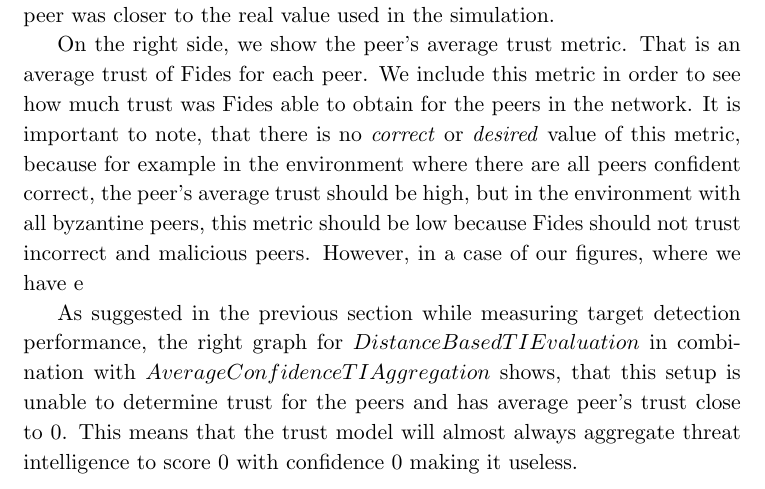
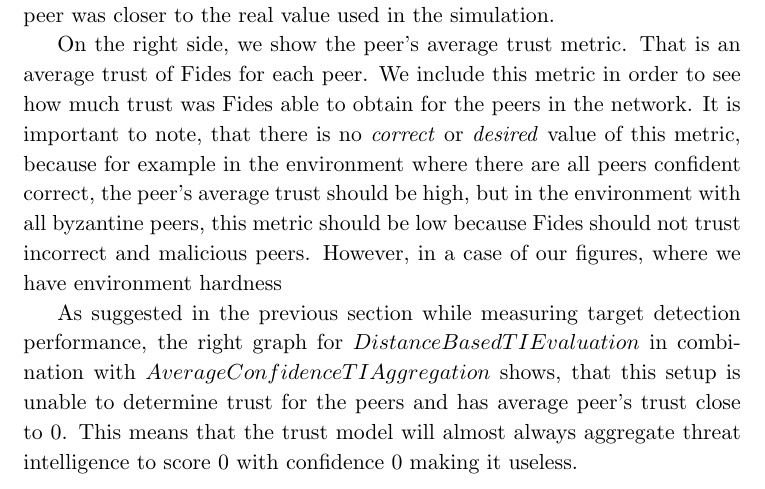
Before and after one commit to LukasForst/master-thesis, a LaTeX thesis (main.tex, which reads chapters/chap6-results/resilience.tex): part of page 80 of 101, cut so that both start at the same text. Compiled offline with pdfLaTeX.

Commit message:
Update on Overleaf.

```diff
--- a/chapters/chap6-results/resilience.tex
+++ b/chapters/chap6-results/resilience.tex
@@ -58,7 +58,7 @@ On the left side, one can see the peer's behavior detection performance metric t
 
 On the right side, we show the peer's average trust metric. That is an average trust of Fides for each peer. We include this metric in order to see how much trust was Fides able to obtain for the peers in the network.
 It is important to note, that there is no \textit{correct} or \textit{desired} value of this metric, because for example in the environment where there are all peers confident correct, the peer's average trust should be high, but in the environment with all byzantine peers, this metric should be low because Fides should not trust incorrect and malicious peers.
-However, in a case of our figures, where we have e
+However, in a case of our figures, where we have environment hardness
 
 
 As suggested in the previous section while measuring target detection performance, the right graph for $DistanceBasedTIEvaluation$ in combination with $AverageConfidenceTIAggregation$ shows, that this setup is unable to determine trust for the peers and has average peer's trust close to $0$. This means that the trust model will almost always aggregate threat intelligence to score $0$ with confidence $0$ making it useless.
```
